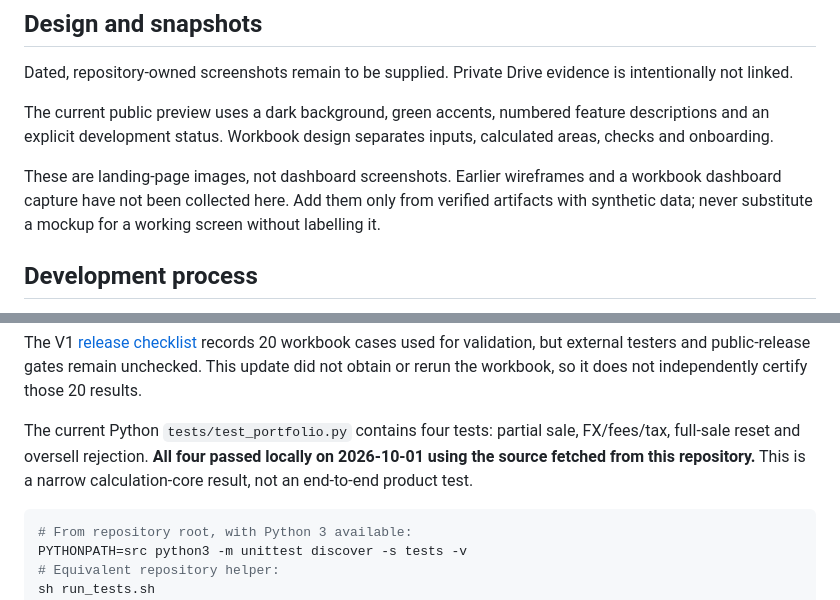
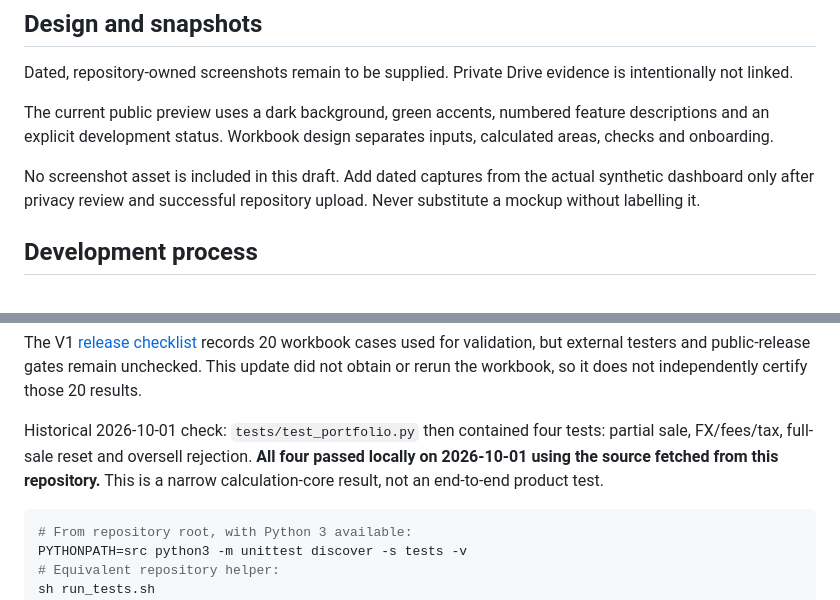
Before and after one commit to iurjoh/investor-os, a Markdown page: README.md, 2 parts joined by grey strips. Rendered like a GitHub page.

Commit message:
Update README with documentation and date changes
Documentation draft only. No runtime, deployment, visibility or license change. No merge.

````diff
--- a/README.md
+++ b/README.md
@@ -77,7 +77,7 @@ Dated, repository-owned screenshots remain to be supplied. Private Drive evidenc
 The current public preview uses a dark background, green accents, numbered feature descriptions and an explicit development status. Workbook design separates inputs, calculated areas, checks and onboarding.
 
 
-These are landing-page images, not dashboard screenshots. Earlier wireframes and a workbook dashboard capture have not been collected here. Add them only from verified artifacts with synthetic data; never substitute a mockup for a working screen without labelling it.
+No screenshot asset is included in this draft. Add dated captures from the actual synthetic dashboard only after privacy review and successful repository upload. Never substitute a mockup without labelling it.
 
 ## Development process
 
@@ -121,7 +121,7 @@ PYTHONPATH=src python3 -m investor_os.sample_portfolio
 
 The V1 [release checklist](product/release-checklist.md) records 20 workbook cases used for validation, but external testers and public-release gates remain unchecked. This update did not obtain or rerun the workbook, so it does not independently certify those 20 results.
 
-The current Python `tests/test_portfolio.py` contains four tests: partial sale, FX/fees/tax, full-sale reset and oversell rejection. **All four passed locally on 2026-10-01 using the source fetched from this repository.** This is a narrow calculation-core result, not an end-to-end product test.
+Historical 2026-10-01 check: `tests/test_portfolio.py` then contained four tests: partial sale, FX/fees/tax, full-sale reset and oversell rejection. **All four passed locally on 2026-10-01 using the source fetched from this repository.** This is a narrow calculation-core result, not an end-to-end product test.
 
 ```sh
 # From repository root, with Python 3 available:
````
Also changed, not shown: other parts of README.md (+1 -1 lines).
